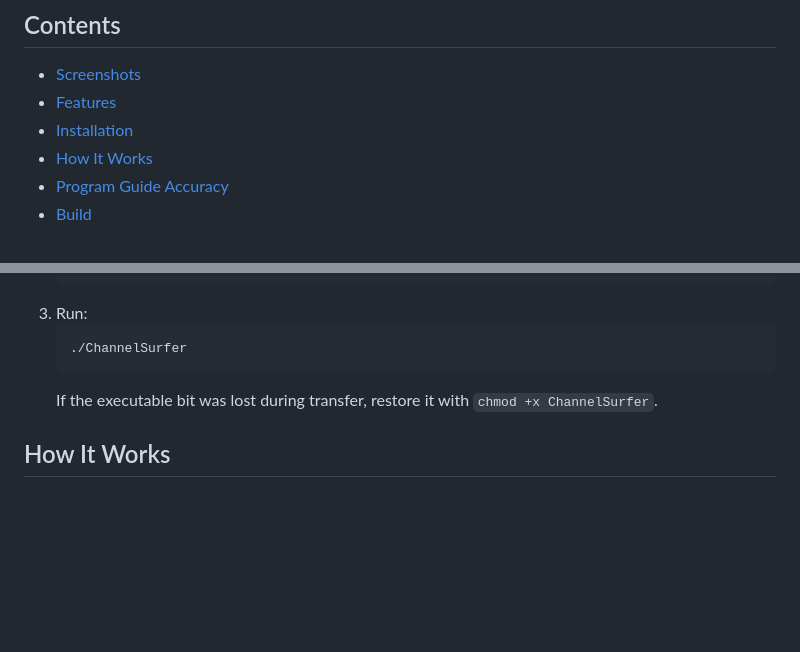
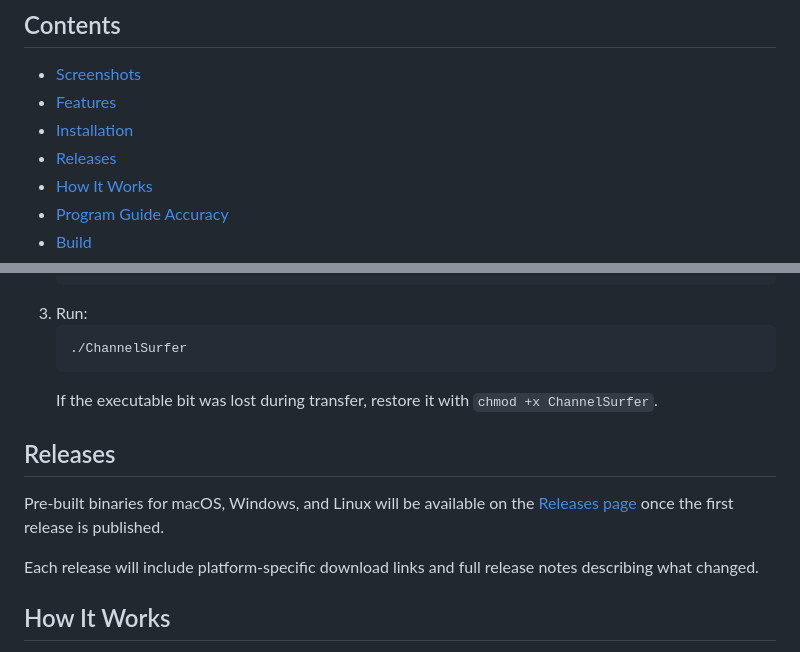
Before and after one commit to channelsurfer-1/ChannelSurfer, a Markdown page: ReadMe.md, 2 parts joined by grey strips. Drawn GitHub-style; blank space fills up the shorter version.

Commit message:
Add Releases section to README

````diff
--- a/ReadMe.md
+++ b/ReadMe.md
@@ -7,6 +7,7 @@ A desktop application for browsing and watching live TV streams with a rich, mod
 - [Screenshots](#screenshots)
 - [Features](#features)
 - [Installation](#installation)
+- [Releases](#releases)
 - [How It Works](#how-it-works)
 - [Program Guide Accuracy](#program-guide-accuracy)
 - [Build](#build)
@@ -86,6 +87,15 @@ Designed for comfortable viewing in low-light environments.
    ```
    If the executable bit was lost during transfer, restore it with `chmod +x ChannelSurfer`.
 
+## Releases
+
+Pre-built binaries for macOS, Windows, and Linux will be available on the
+[Releases page](https://github.com/channelsurfer-1/ChannelSurfer/releases) once the
+first release is published.
+
+Each release will include platform-specific download links and full release
+notes describing what changed.
+
 ## How It Works
 
 1. Launch the app
````
